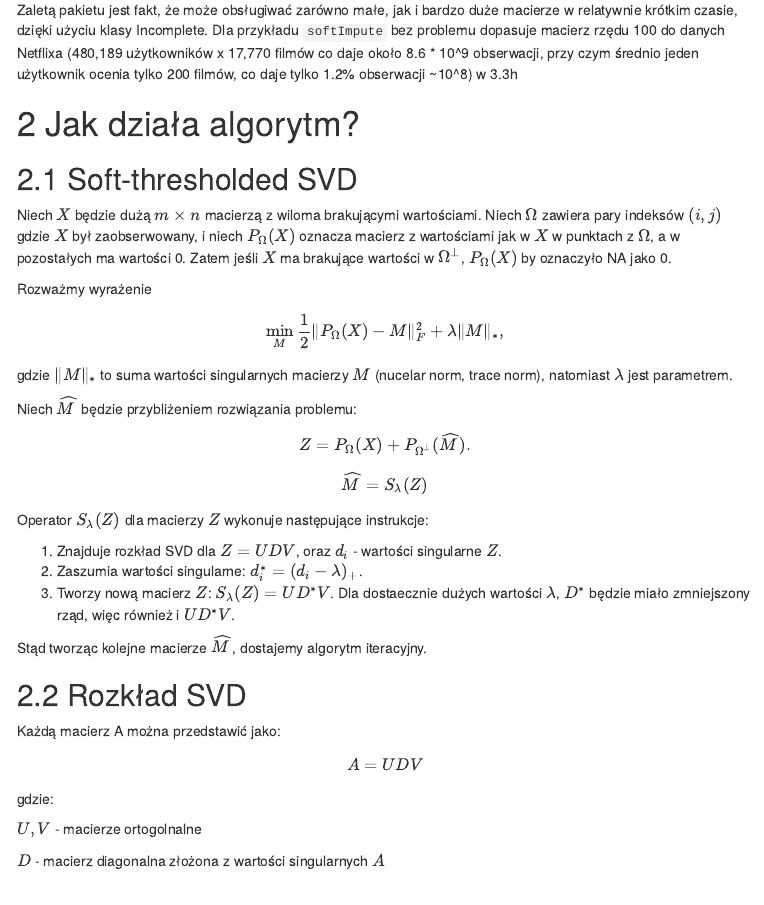
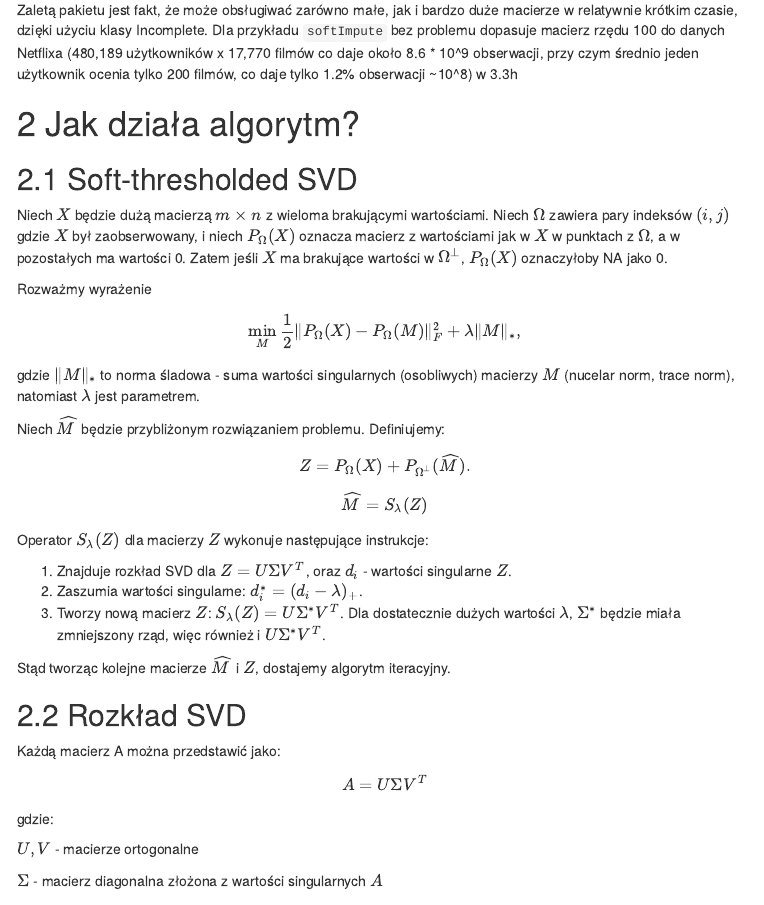
Before and after one commit to Kostee/WB-2020-softImpute-Team, an R Markdown document (raport.Rmd): the page in a window 1100 px wide, from 3940 px down. The pictures show the output file raport.html that the author committed with the source, opened offline; menus at the side of the page are left out.

Commit message:
koncowe do algebry

```diff
--- a/raport.Rmd
+++ b/raport.Rmd
@@ -48,37 +48,36 @@ Zaletą pakietu jest fakt, że może obsługiwać zarówno małe, jak i bardzo d
 # Jak działa algorytm?
 
 ## Soft-thresholded SVD
-
-Niech $X$  będzie dużą $m\times n$ macierzą z wiloma brakującymi wartościami. Niech $\Omega$ zawiera pary indeksów $(i,j)$ gdzie $X$ był zaobserwowany, i niech $P_\Omega(X)$ oznacza macierz z wartościami jak w $X$ w punktach z $\Omega$, a w pozostałych ma wartości 0. Zatem jeśli $X$ ma brakujące wartości w $\Omega^\perp$, $P_\Omega(X)$ by oznaczyło NA jako 0.
+Niech $X$  będzie dużą macierzą $m\times n$ z wieloma brakującymi wartościami. Niech $\Omega$ zawiera pary indeksów $(i,j)$ gdzie $X$ był zaobserwowany, i niech $P_\Omega(X)$ oznacza macierz z wartościami jak w $X$ w punktach z $\Omega$, a w pozostałych ma wartości 0. Zatem jeśli $X$ ma brakujące wartości w $\Omega^\perp$, $P_\Omega(X)$ oznaczyłoby NA jako 0.
 
 Rozważmy wyrażenie
-$$\min_M\frac12\|P_\Omega(X)-M\|^2_F+\lambda\|M\|_*,$$
-gdzie $\|M\|_*$ to suma wartości singularnych macierzy $M$ (nucelar norm, trace norm), natomiast $\lambda$ jest parametrem.
+$$\min_M\frac12\|P_\Omega(X)-P_\Omega(M)\|^2_F+\lambda\|M\|_*,$$
+gdzie $\|M\|_*$ to norma śladowa - suma wartości singularnych (osobliwych) macierzy $M$ (nucelar norm, trace norm), natomiast $\lambda$ jest parametrem.
 
-Niech $\widehat M$ będzie przybliżeniem rozwiązania problemu:
+Niech $\widehat M$ będzie przybliżonym rozwiązaniem problemu. Definiujemy:
 $$Z=P_\Omega(X)+P_{\Omega^\perp}(\widehat M).$$
 
 $${\widehat M}=S_\lambda(Z)$$
 
 Operator $S_\lambda(Z)$ dla macierzy $Z$ wykonuje następujące instrukcje:
 
-1. Znajduje rozkład SVD dla $Z=UDV$, oraz $d_i$ - wartości singularne $Z$.
+1. Znajduje rozkład SVD dla $Z=U\Sigma V^T$, oraz $d_i$ - wartości singularne $Z$.
 2. Zaszumia wartości singularne: $d_i^*= (d_i-\lambda)_+$.
-3. Tworzy nową macierz $Z$: $S_\lambda(Z)=UD^*V$.
-Dla dostaecznie dużych wartości $\lambda$, $D^*$ będzie miało zmniejszony rząd, więc również i $UD^*V$.
+3. Tworzy nową macierz $Z$: $S_\lambda(Z)=U\Sigma ^*V^T$.
+Dla dostatecznie dużych wartości $\lambda$, $\Sigma ^*$ będzie miała zmniejszony rząd, więc również i $U\Sigma ^*V^T$.
 
-Stąd tworząc kolejne macierze ${\widehat M}$, dostajemy algorytm iteracyjny.
+Stąd tworząc kolejne macierze ${\widehat M}$ i $Z$, dostajemy algorytm iteracyjny.
 
 ## Rozkład SVD
 
 Każdą macierz A można przedstawić jako:
 
-$$ A = UDV $$
+$$ A = U\Sigma V^T $$
 gdzie:
 
-$U, V$ - macierze ortogolnalne
+$U, V$ - macierze ortogonalne
 
-$D$ - macierz diagonalna złożona z wartości singularnych $A$
+$\Sigma$ - macierz diagonalna złożona z wartości singularnych $A$
 
 # Działanie
 
```
Also changed, not shown: raport.html.
